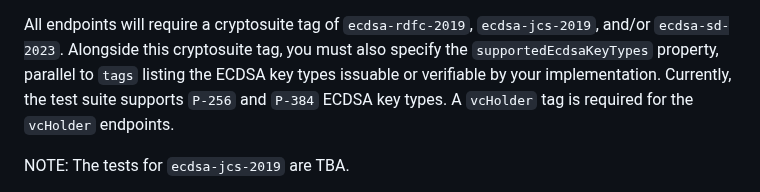
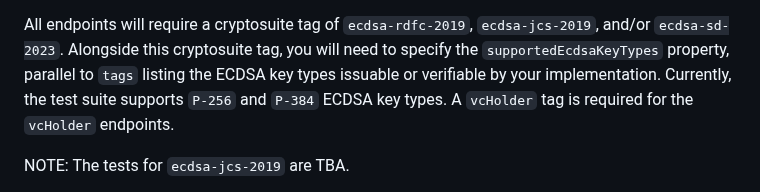
Before and after one commit to w3c/vc-di-ecdsa-test-suite, a Markdown page: README.md, the part around the change. Drawn GitHub-style.

Commit message:
Update README.md improve language around supportedEcdsaKeyTypes.
Co-authored-by: Ted Thibodeau Jr <tthibodeau@openlinksw.com>

```diff
--- a/README.md
+++ b/README.md
@@ -126,7 +126,7 @@ property.
 
 All endpoints will require a cryptosuite tag of `ecdsa-rdfc-2019`,
 `ecdsa-jcs-2019`, and/or `ecdsa-sd-2023`. Alongside this cryptosuite tag, you
-must also specify the `supportedEcdsaKeyTypes` property, parallel to `tags`
+will need to specify the `supportedEcdsaKeyTypes` property, parallel to `tags`
 listing the ECDSA key types issuable or verifiable by your implementation.
 Currently, the test suite supports `P-256` and `P-384` ECDSA key types.
 A `vcHolder` tag is required for the `vcHolder` endpoints.
```
